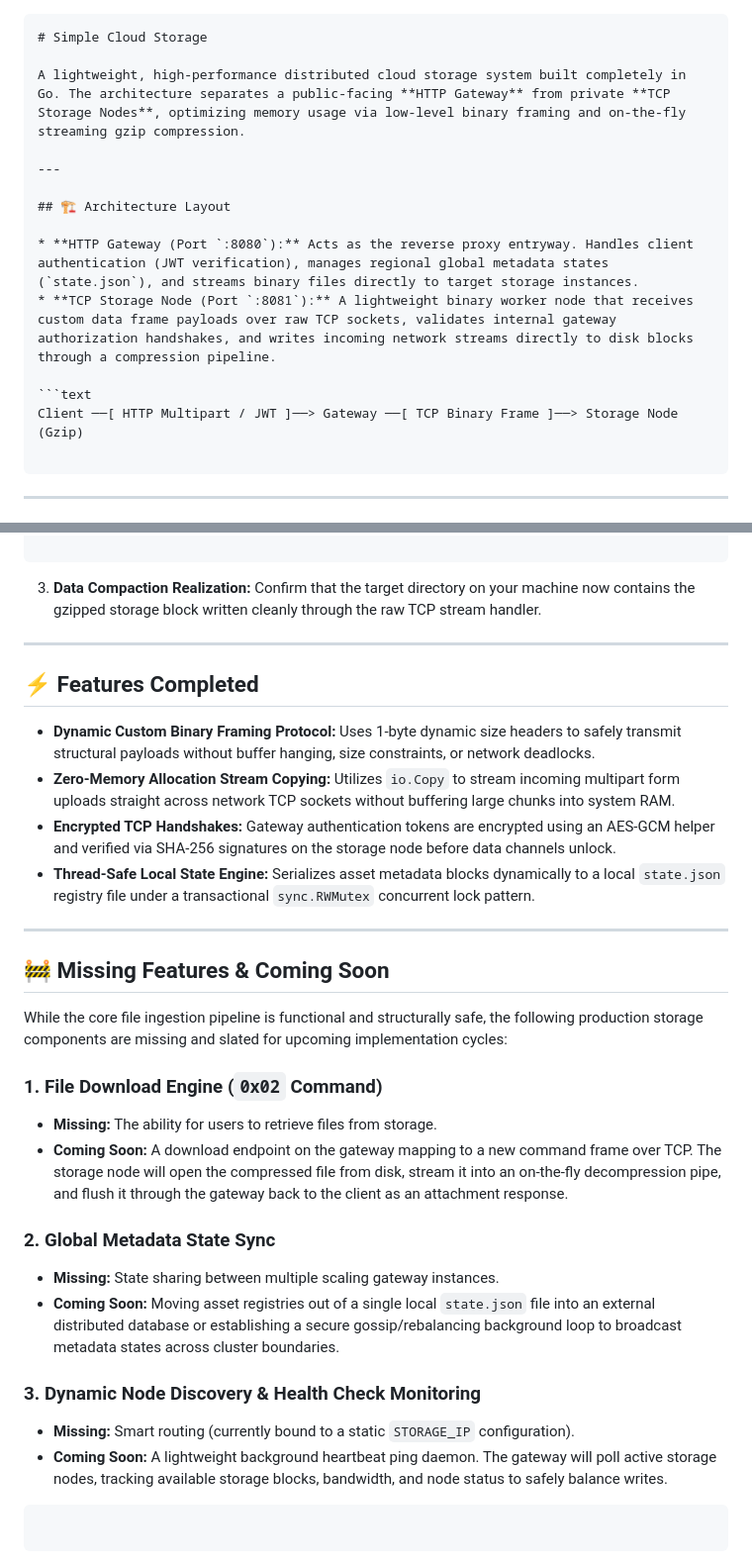
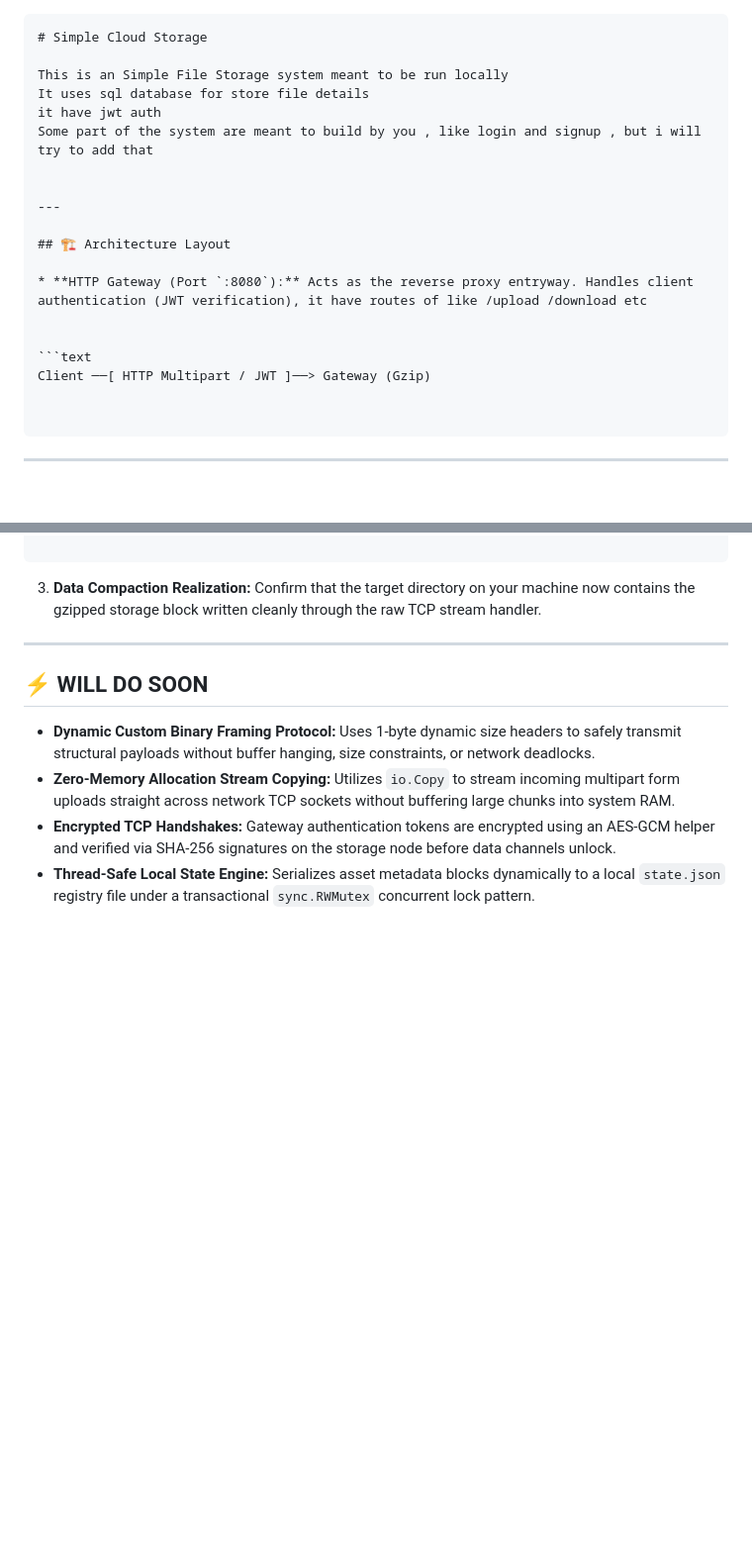
Before and after one commit to MayurUbarhande0/Simple-cloud-storage, a Markdown page: README.md, 2 parts joined by grey strips. Shown at 99% size. Drawn GitHub-style; blank space fills up the shorter version.

````diff
--- a/README.md
+++ b/README.md
@@ -1,17 +1,22 @@
 ```markdown
 # Simple Cloud Storage
 
-A lightweight, high-performance distributed cloud storage system built completely in Go. The architecture separates a public-facing **HTTP Gateway** from private **TCP Storage Nodes**, optimizing memory usage via low-level binary framing and on-the-fly streaming gzip compression.
+This is an Simple File Storage system meant to be run locally
+It uses sql database for store file details
+it have jwt auth
+Some part of the system are meant to build by you , like login and signup , but i will try to add that
+
 
 ---
 
 ## 🏗️ Architecture Layout
 
-* **HTTP Gateway (Port `:8080`):** Acts as the reverse proxy entryway. Handles client authentication (JWT verification), manages regional global metadata states (`state.json`), and streams binary files directly to target storage instances.
-* **TCP Storage Node (Port `:8081`):** A lightweight binary worker node that receives custom data frame payloads over raw TCP sockets, validates internal gateway authorization handshakes, and writes incoming network streams directly to disk blocks through a compression pipeline.
+* **HTTP Gateway (Port `:8080`):** Acts as the reverse proxy entryway. Handles client authentication (JWT verification), it have routes of like /upload /download etc
+
 
 ```text
-Client ──[ HTTP Multipart / JWT ]──> Gateway ──[ TCP Binary Frame ]──> Storage Node (Gzip)
+Client ──[ HTTP Multipart / JWT ]──> Gateway (Gzip)
+
 
 ```
 
@@ -95,34 +100,9 @@ Gateway Core JSON Body payload: {"file_id":"d8858bgsaf1p4k...", "status":"succes
 
 ---
 
-## ⚡ Features Completed
+## ⚡ WILL DO SOON
 
 * **Dynamic Custom Binary Framing Protocol:** Uses 1-byte dynamic size headers to safely transmit structural payloads without buffer hanging, size constraints, or network deadlocks.
 * **Zero-Memory Allocation Stream Copying:** Utilizes `io.Copy` to stream incoming multipart form uploads straight across network TCP sockets without buffering large chunks into system RAM.
 * **Encrypted TCP Handshakes:** Gateway authentication tokens are encrypted using an AES-GCM helper and verified via SHA-256 signatures on the storage node before data channels unlock.
 * **Thread-Safe Local State Engine:** Serializes asset metadata blocks dynamically to a local `state.json` registry file under a transactional `sync.RWMutex` concurrent lock pattern.
-
----
-
-## 🚧 Missing Features & Coming Soon
-
-While the core file ingestion pipeline is functional and structurally safe, the following production storage components are missing and slated for upcoming implementation cycles:
-
-### 1. File Download Engine (`0x02` Command)
-
-* **Missing:** The ability for users to retrieve files from storage.
-* **Coming Soon:** A download endpoint on the gateway mapping to a new command frame over TCP. The storage node will open the compressed file from disk, stream it into an on-the-fly decompression pipe, and flush it through the gateway back to the client as an attachment response.
-
-### 2. Global Metadata State Sync
-
-* **Missing:** State sharing between multiple scaling gateway instances.
-* **Coming Soon:** Moving asset registries out of a single local `state.json` file into an external distributed database or establishing a secure gossip/rebalancing background loop to broadcast metadata states across cluster boundaries.
-
-### 3. Dynamic Node Discovery & Health Check Monitoring
-
-* **Missing:** Smart routing (currently bound to a static `STORAGE_IP` configuration).
-* **Coming Soon:** A lightweight background heartbeat ping daemon. The gateway will poll active storage nodes, tracking available storage blocks, bandwidth, and node status to safely balance writes.
-
-```
-
-```
````
